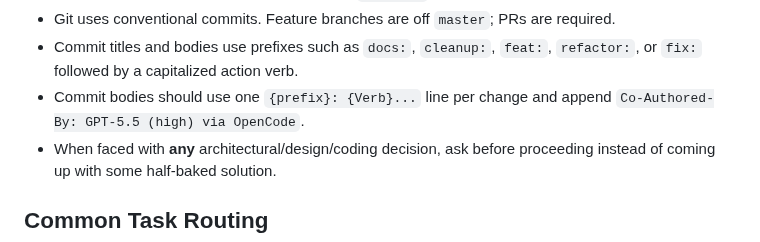
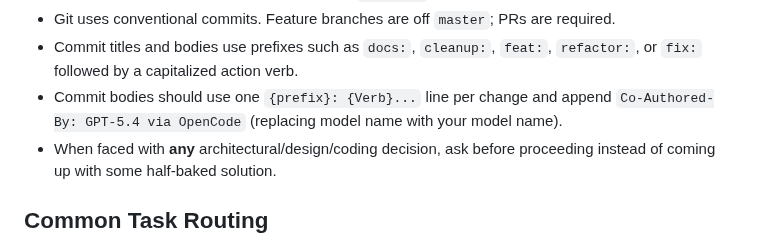
Before and after one commit to RichardNooooh/EVEOnlineAnalytics, a Markdown page: AGENTS.md, the part around the change. GitHub-like rendering.

Commit message:
cleanup: Update AGENTS.md

```diff
--- a/AGENTS.md
+++ b/AGENTS.md
@@ -79,7 +79,7 @@ Explicit non-goals: Airbyte, Great Expectations, DVC, PowerBI, and Tableau.
 - Commit titles and bodies use prefixes such as `docs:`, `cleanup:`, `feat:`,
   `refactor:`, or `fix:` followed by a capitalized action verb.
 - Commit bodies should use one `{prefix}: {Verb}...` line per change and append
-  `Co-Authored-By: GPT-5.5 (high) via OpenCode`.
+  `Co-Authored-By: GPT-5.4 via OpenCode` (replacing model name with your model name).
 - When faced with **any** architectural/design/coding decision, ask before proceeding instead
   of coming up with some half-baked solution.
 
```
